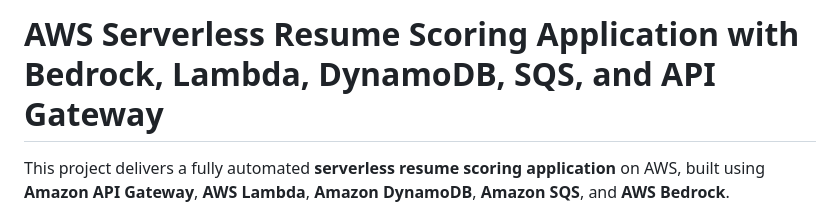
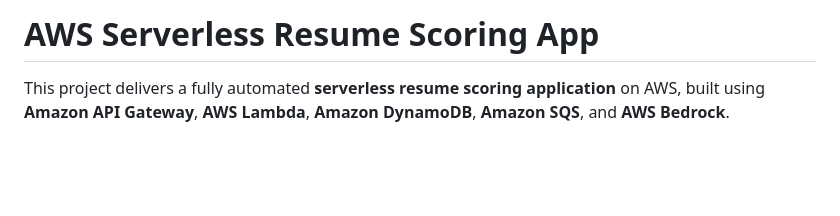
Before and after one commit to mamonaco1973/aws-resume-app, a Markdown page: README.md, the part around the change. Drawn GitHub-style; blank space fills up the shorter version.

Commit message:
ux changes

```diff
--- a/README.md
+++ b/README.md
@@ -1,4 +1,4 @@
-# AWS Serverless Resume Scoring Application with Bedrock, Lambda, DynamoDB, SQS, and API Gateway
+# AWS Serverless Resume Scoring App
 
 This project delivers a fully automated **serverless resume scoring application**
 on AWS, built using **Amazon API Gateway**, **AWS Lambda**, **Amazon DynamoDB**,
```
